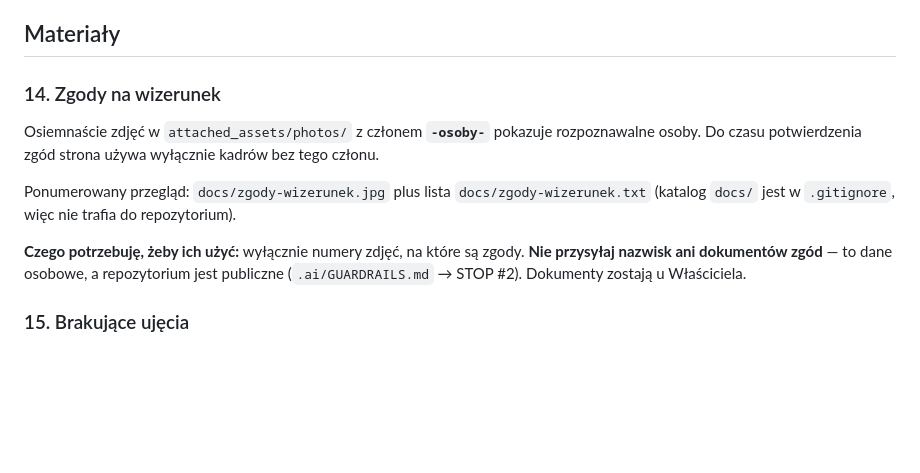
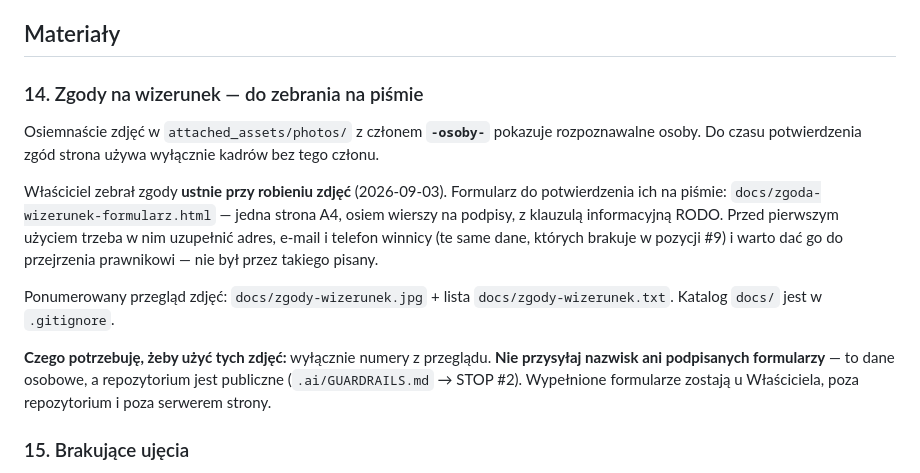
Before and after one commit to v0jt4s13/winnicakielnagora.pl, a Markdown page: TODO.md, the part around the change. Rendered like a GitHub page; blank space fills up the shorter version.

Commit message:
docs: formularz zgody na rozpowszechnianie wizerunku
Wlasciciel zebral zgody ustnie przy robieniu zdjec i poprosil o wersje pisemna.

docs/zgoda-wizerunek-formularz.html — jedna strona A4 do wydruku: oswiadczenie
z odwolaniem do art. 81 prawa autorskiego i art. 6 ust. 1 lit. a RODO, zakres zgody
do zaznaczenia (strona, media spolecznosciowe, druk), tabela na osiem podpisow
i klauzula informacyjna. Miejsca na dane winnicy zostaly puste, bo ich nie znamy (#9).

Plik lezy w docs/, czyli poza repozytorium — wypelnione formularze zawieraja dane
osobowe i nie moga trafic ani do gita, ani na serwer strony.

TODO #14 opisuje, co dokladnie jest potrzebne, zeby uzyc zdjec: same numery z przegladu,
bez nazwisk i bez dokumentow.

Co-Authored-By: Claude Opus 5 <noreply@anthropic.com>
Claude-Session: https://claude.ai/code/session_019gQwMEADHTjy23dxaxmZ9c

```diff
--- a/TODO.md
+++ b/TODO.md
@@ -102,17 +102,24 @@ chcecie prowadzić kalendarz konkretnych wydarzeń.
 
 ## Materiały
 
-### 14. Zgody na wizerunek
+### 14. Zgody na wizerunek — do zebrania na piśmie
 
 Osiemnaście zdjęć w `attached_assets/photos/` z członem **`-osoby-`** pokazuje rozpoznawalne
 osoby. Do czasu potwierdzenia zgód strona używa wyłącznie kadrów bez tego członu.
 
-Ponumerowany przegląd: `docs/zgody-wizerunek.jpg` plus lista `docs/zgody-wizerunek.txt`
-(katalog `docs/` jest w `.gitignore`, więc nie trafia do repozytorium).
+Właściciel zebrał zgody **ustnie przy robieniu zdjęć** (2026-09-03). Formularz do potwierdzenia
+ich na piśmie: `docs/zgoda-wizerunek-formularz.html` — jedna strona A4, osiem wierszy na
+podpisy, z klauzulą informacyjną RODO. Przed pierwszym użyciem trzeba w nim uzupełnić adres,
+e-mail i telefon winnicy (te same dane, których brakuje w pozycji #9) i warto dać go
+do przejrzenia prawnikowi — nie był przez takiego pisany.
 
-**Czego potrzebuję, żeby ich użyć:** wyłącznie numery zdjęć, na które są zgody.
-**Nie przysyłaj nazwisk ani dokumentów zgód** — to dane osobowe, a repozytorium jest
-publiczne (`.ai/GUARDRAILS.md` → STOP #2). Dokumenty zostają u Właściciela.
+Ponumerowany przegląd zdjęć: `docs/zgody-wizerunek.jpg` + lista `docs/zgody-wizerunek.txt`.
+Katalog `docs/` jest w `.gitignore`.
+
+**Czego potrzebuję, żeby użyć tych zdjęć:** wyłącznie numery z przeglądu.
+**Nie przysyłaj nazwisk ani podpisanych formularzy** — to dane osobowe, a repozytorium jest
+publiczne (`.ai/GUARDRAILS.md` → STOP #2). Wypełnione formularze zostają u Właściciela,
+poza repozytorium i poza serwerem strony.
 
 
 ### 15. Brakujące ujęcia
```
